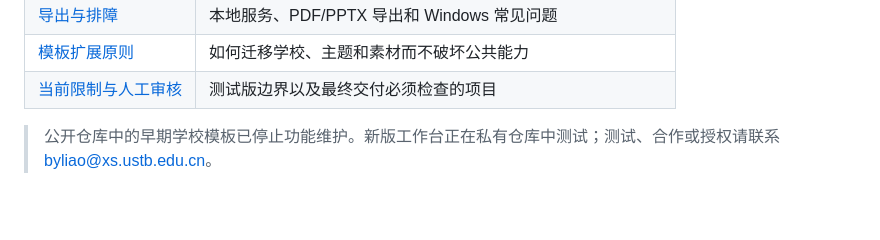
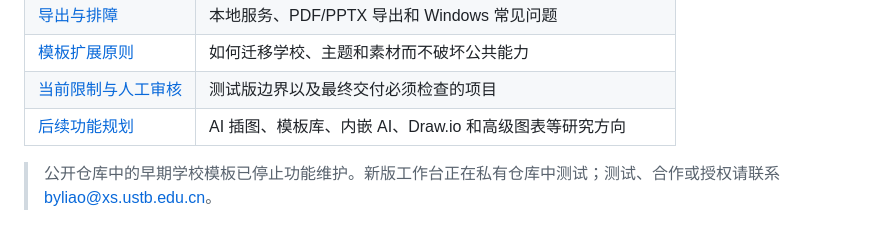
Before and after one commit to lbsun1999/web-slide, a Markdown page: html2ppt-web-slide-docs/README.md, the part around the change. Drawn GitHub-style; blank space fills up the shorter version.

```diff
--- a/html2ppt-web-slide-docs/README.md
+++ b/html2ppt-web-slide-docs/README.md
@@ -16,5 +16,6 @@
 | [导出与排障](docs/导出与排障.md) | 本地服务、PDF/PPTX 导出和 Windows 常见问题 |
 | [模板扩展原则](docs/模板扩展原则.md) | 如何迁移学校、主题和素材而不破坏公共能力 |
 | [当前限制与人工审核](docs/当前限制与人工审核.md) | 测试版边界以及最终交付必须检查的项目 |
+| [后续功能规划](docs/后续功能规划.md) | AI 插图、模板库、内嵌 AI、Draw.io 和高级图表等研究方向 |
 
 > 公开仓库中的早期学校模板已停止功能维护。新版工作台正在私有仓库中测试；测试、合作或授权请联系 [byliao@xs.ustb.edu.cn](mailto:byliao@xs.ustb.edu.cn)。
```
Also changed, not shown: html2ppt-web-slide-docs/docs/后续功能规划.md (added, +63 -0 lines), html2ppt-web-slide-docs/docs/导出与排障.md (+8 -0 lines), html2ppt-web-slide-docs/assets/pptx-editable-formula.png (added), html2ppt-web-slide-docs/assets/pptx-editable-timeline.png (added), html2ppt-web-slide-docs/assets/web-slide-mark.png (added), html2ppt-web-slide/assets/web-slide-mark.png (added), 2 other files.
